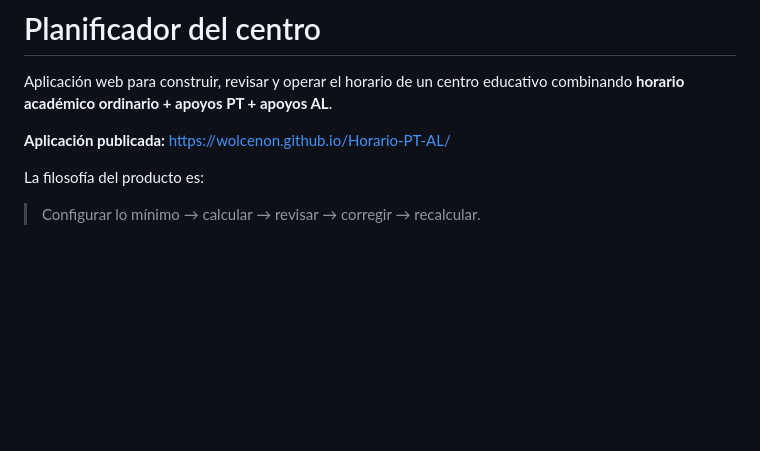
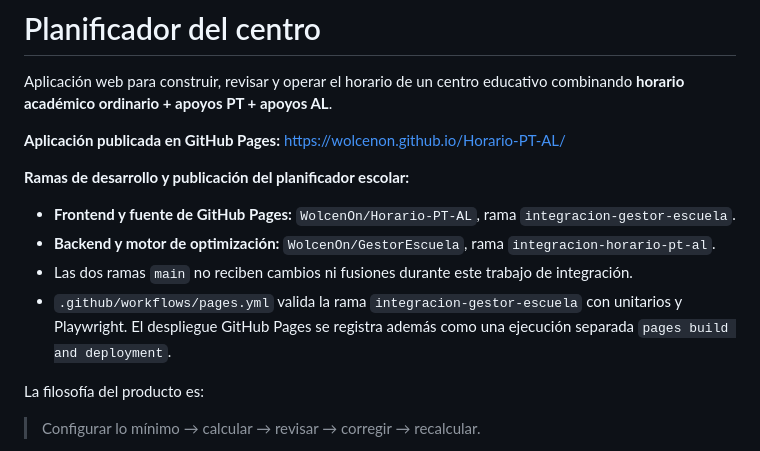
Before and after one commit to WolcenOn/Horario-PT-AL, a Markdown page: README.md, the part around the change. GitHub-like rendering; blank space fills up the shorter version.

Commit message:
Document exact integration and GitHub Pages publishing branches in frontend README

```diff
--- a/README.md
+++ b/README.md
@@ -2,7 +2,14 @@
 
 Aplicación web para construir, revisar y operar el horario de un centro educativo combinando **horario académico ordinario + apoyos PT + apoyos AL**.
 
-**Aplicación publicada:** https://wolcenon.github.io/Horario-PT-AL/
+**Aplicación publicada en GitHub Pages:** https://wolcenon.github.io/Horario-PT-AL/
+
+**Ramas de desarrollo y publicación del planificador escolar:**
+
+- **Frontend y fuente de GitHub Pages:** `WolcenOn/Horario-PT-AL`, rama `integracion-gestor-escuela`.
+- **Backend y motor de optimización:** `WolcenOn/GestorEscuela`, rama `integracion-horario-pt-al`.
+- Las dos ramas `main` no reciben cambios ni fusiones durante este trabajo de integración.
+- `.github/workflows/pages.yml` valida la rama `integracion-gestor-escuela` con unitarios y Playwright. El despliegue GitHub Pages se registra además como una ejecución separada `pages build and deployment`.
 
 La filosofía del producto es:
 
```
